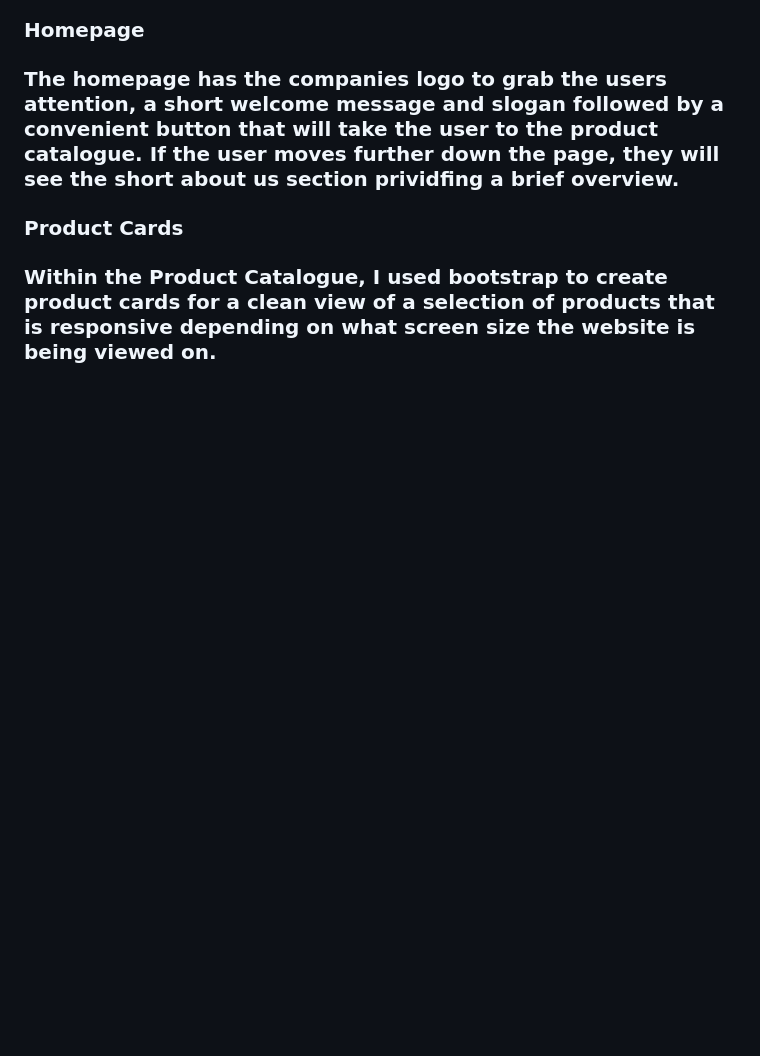
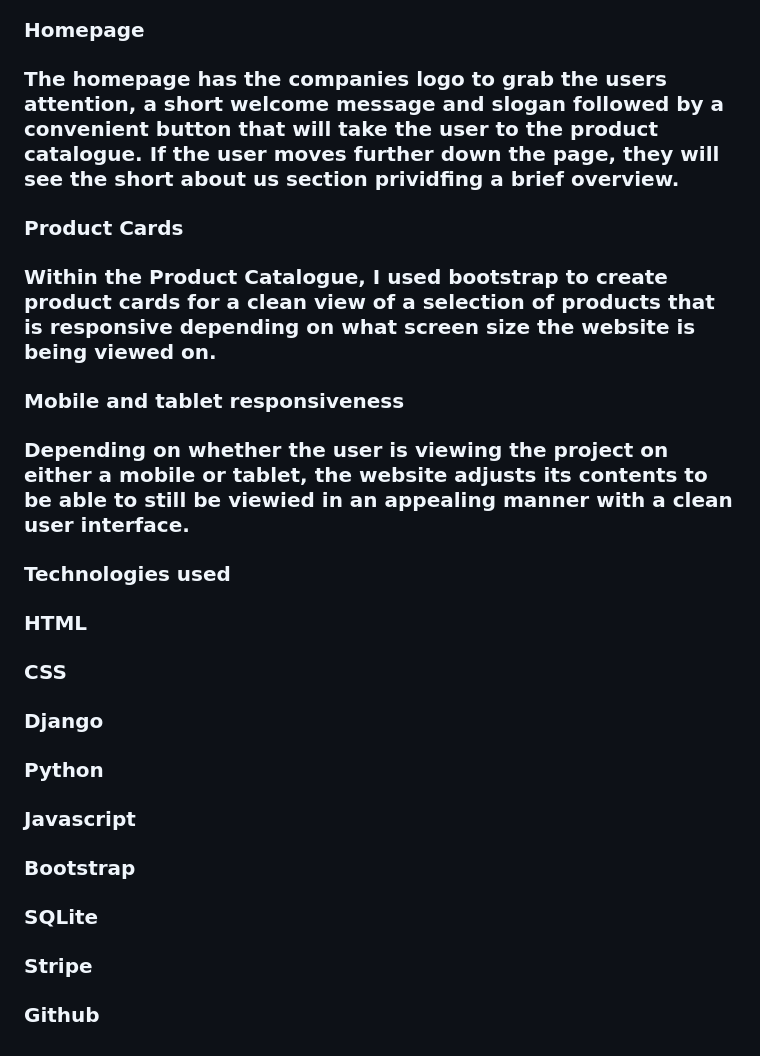
Before and after one commit to llpw-build/nutrition-planet, a Markdown page: README.md, the part around the change. GitHub-like rendering; blank space fills up the shorter version.

```diff
--- a/README.md
+++ b/README.md
@@ -69,3 +69,20 @@ Basic review capability has been added to the website in order for users to be a
 ### Product Cards
 
 ### Within the Product Catalogue, I used bootstrap to create product cards for a clean view of a selection of products that is responsive depending on what screen size the website is being viewed on.
+
+### Mobile and tablet responsiveness
+
+### Depending on whether the user is viewing the project on either a mobile or tablet, the website adjusts its contents to be able to still be viewied in an appealing manner with a clean user interface.
+
+### Technologies used
+
+
+### HTML
+### CSS
+### Django
+### Python
+### Javascript
+### Bootstrap
+### SQLite
+### Stripe
+### Github
```
